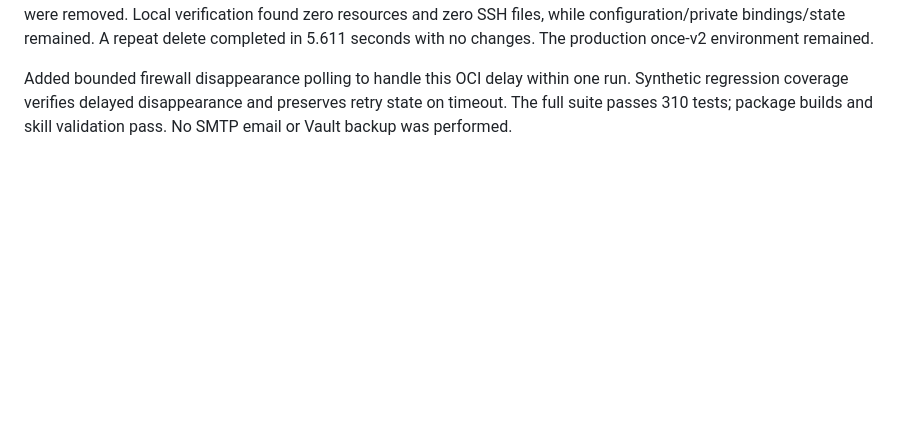
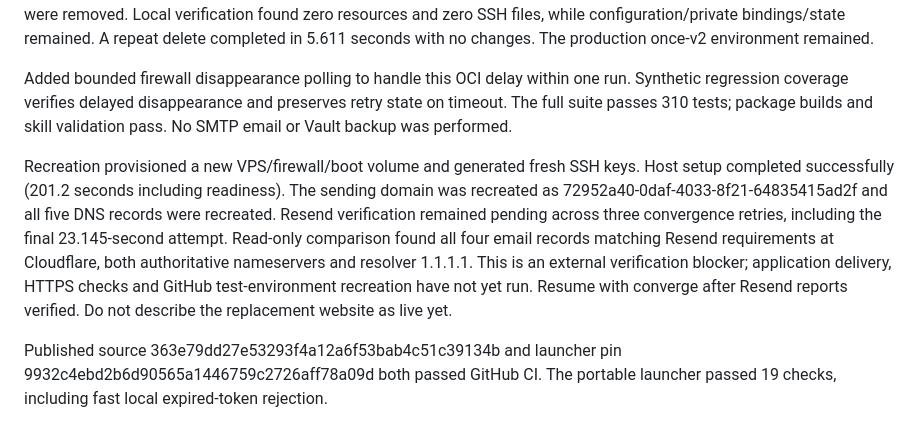
Before and after one commit to pocketcontext/pocketdeploy, a Markdown page: docs/verification.md, the part around the change. Rendered like a GitHub page; blank space fills up the shorter version.

Commit message:
Record live recreation blocked by Resend verification

```diff
--- a/docs/verification.md
+++ b/docs/verification.md
@@ -383,3 +383,18 @@ Added bounded firewall disappearance polling to handle this OCI delay within one
 run. Synthetic regression coverage verifies delayed disappearance and preserves
 retry state on timeout. The full suite passes 310 tests; package builds and skill
 validation pass. No SMTP email or Vault backup was performed.
+
+Recreation provisioned a new VPS/firewall/boot volume and generated fresh SSH
+keys. Host setup completed successfully (201.2 seconds including readiness).
+The sending domain was recreated as 72952a40-0daf-4033-8f21-64835415ad2f and all
+five DNS records were recreated. Resend verification remained pending across
+three convergence retries, including the final 23.145-second attempt. Read-only
+comparison found all four email records matching Resend requirements at
+Cloudflare, both authoritative nameservers and resolver 1.1.1.1. This is an
+external verification blocker; application delivery, HTTPS checks and GitHub
+test-environment recreation have not yet run. Resume with converge after Resend
+reports verified. Do not describe the replacement website as live yet.
+
+Published source 363e79dd27e53293f4a12a6f53bab4c51c39134b and launcher pin
+9932c4ebd2b6d90565a1446759c2726aff78a09d both passed GitHub CI. The portable
+launcher passed 19 checks, including fast local expired-token rejection.
```
